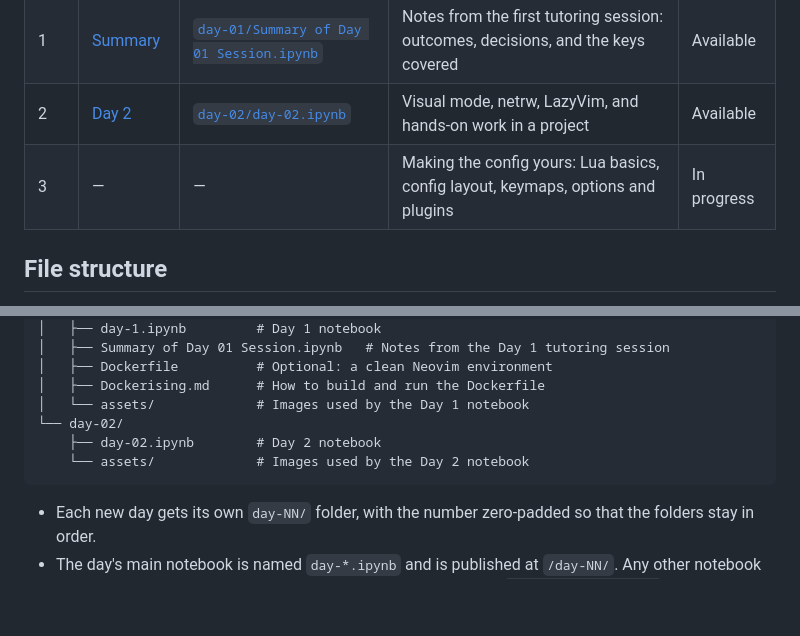
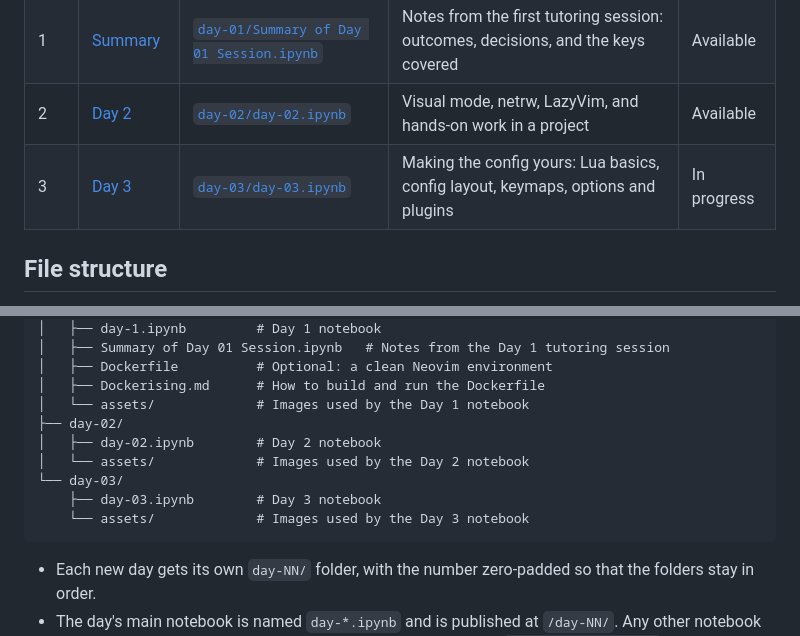
Before and after one commit to dasunpubudumal/nvim-essentials, a Markdown page: README.md, 2 parts joined by grey strips. Drawn GitHub-style; blank space fills up the shorter version.

Commit message:
chore: update day 03

````diff
--- a/README.md
+++ b/README.md
@@ -12,7 +12,7 @@ A day-by-day series on getting started with [Neovim](https://neovim.io/). Each d
 | 1 | [Day 1](https://dasunpubudumal.github.io/nvim-essentials/day-01/) | [`day-01/day-1.ipynb`](day-01/day-1.ipynb) | The mindset Neovim requires, installing it, and `:Tutor` (Lessons 1 and 2) | Available |
 | 1 | [Summary](https://dasunpubudumal.github.io/nvim-essentials/day-01/summary-of-day-01-session.html) | [`day-01/Summary of Day 01 Session.ipynb`](day-01/Summary%20of%20Day%2001%20Session.ipynb) | Notes from the first tutoring session: outcomes, decisions, and the keys covered | Available |
 | 2 | [Day 2](https://dasunpubudumal.github.io/nvim-essentials/day-02/) | [`day-02/day-02.ipynb`](day-02/day-02.ipynb) | Visual mode, netrw, LazyVim, and hands-on work in a project | Available |
-| 3 | — | — | Making the config yours: Lua basics, config layout, keymaps, options and plugins | In progress |
+| 3 | [Day 3](https://dasunpubudumal.github.io/nvim-essentials/day-03/) | [`day-03/day-03.ipynb`](day-03/day-03.ipynb) | Making the config yours: Lua basics, config layout, keymaps, options and plugins | In progress |
 
 ## File structure
 
@@ -33,9 +33,12 @@ nvim-essentials/
 │   ├── Dockerfile          # Optional: a clean Neovim environment
 │   ├── Dockerising.md      # How to build and run the Dockerfile
 │   └── assets/             # Images used by the Day 1 notebook
-└── day-02/
-    ├── day-02.ipynb        # Day 2 notebook
-    └── assets/             # Images used by the Day 2 notebook
+├── day-02/
+│   ├── day-02.ipynb        # Day 2 notebook
+│   └── assets/             # Images used by the Day 2 notebook
+└── day-03/
+    ├── day-03.ipynb        # Day 3 notebook
+    └── assets/             # Images used by the Day 3 notebook
 ```
 
 - Each new day gets its own `day-NN/` folder, with the number zero-padded so that the folders stay in order.
````
